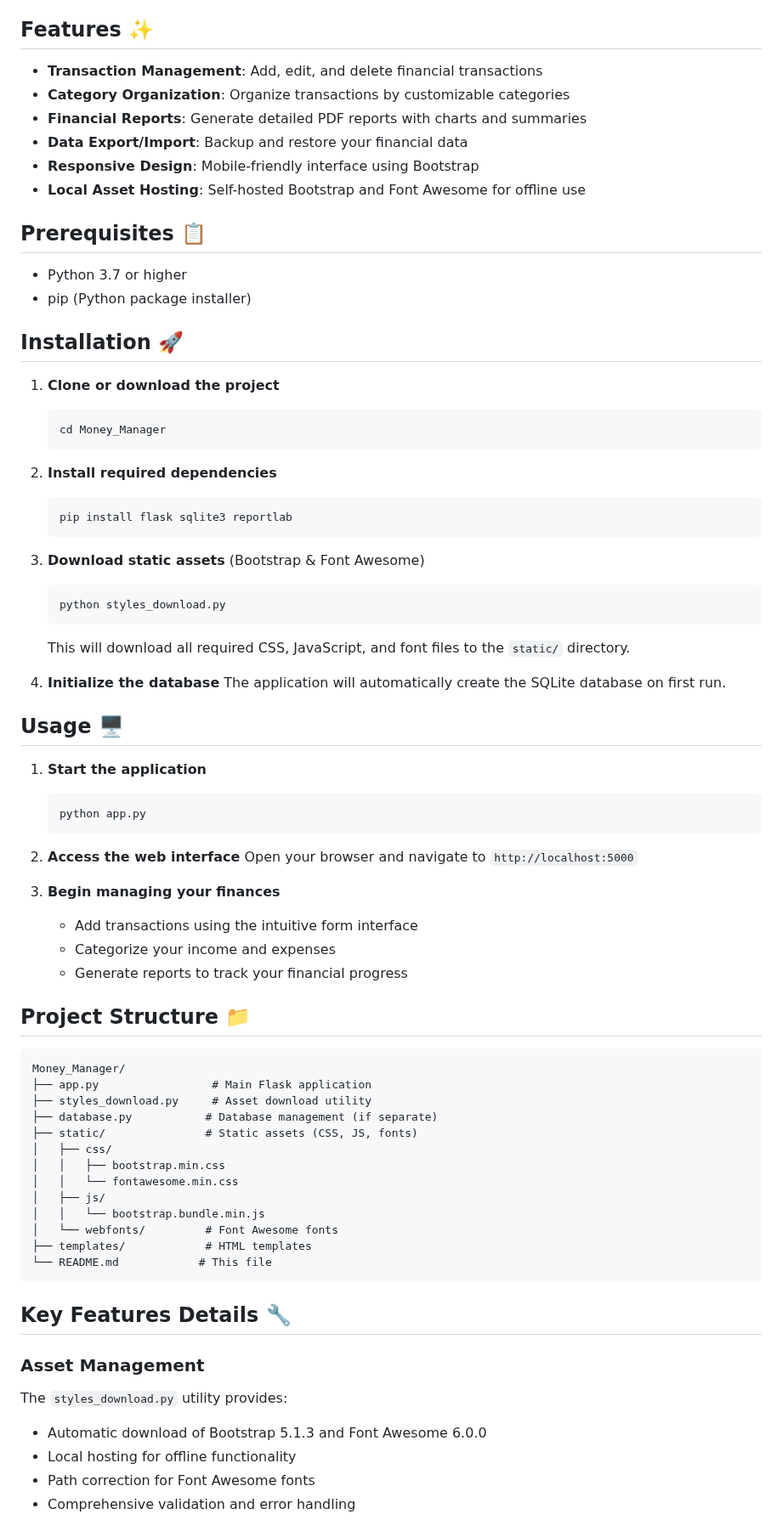
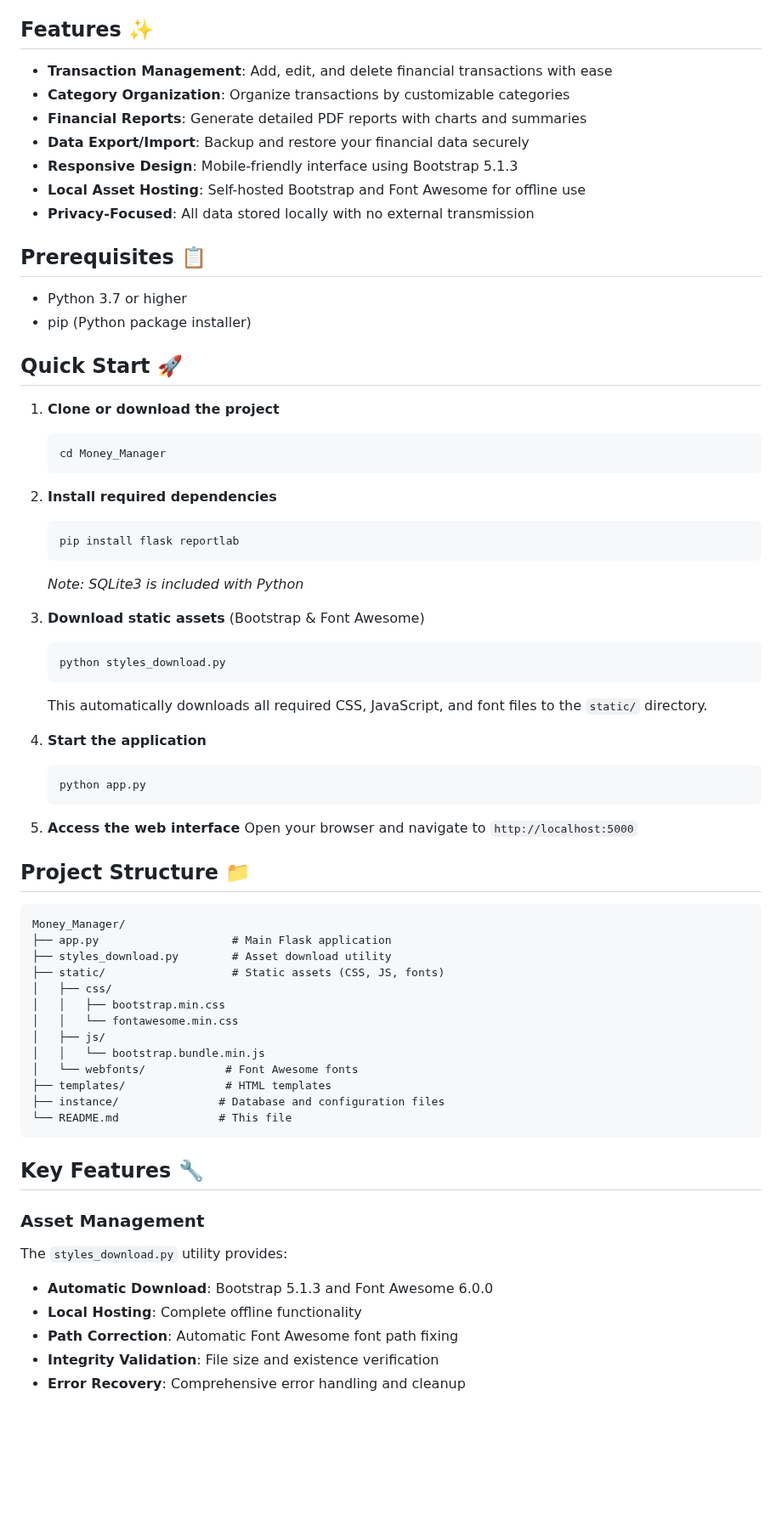
Before and after one commit to Christiancoding/Money-Manager, a Markdown page: README.md, the part around one of its changes. Shown at 85% size. Rendered like a GitHub page; blank space fills up the shorter version.

````diff
--- a/README.md
+++ b/README.md
@@ -4,19 +4,20 @@ A comprehensive personal finance management web application built with Flask. Tr
 
 ## Features ✨
 
-- **Transaction Management**: Add, edit, and delete financial transactions
+- **Transaction Management**: Add, edit, and delete financial transactions with ease
 - **Category Organization**: Organize transactions by customizable categories
 - **Financial Reports**: Generate detailed PDF reports with charts and summaries
-- **Data Export/Import**: Backup and restore your financial data
-- **Responsive Design**: Mobile-friendly interface using Bootstrap
+- **Data Export/Import**: Backup and restore your financial data securely
+- **Responsive Design**: Mobile-friendly interface using Bootstrap 5.1.3
 - **Local Asset Hosting**: Self-hosted Bootstrap and Font Awesome for offline use
+- **Privacy-Focused**: All data stored locally with no external transmission
 
 ## Prerequisites 📋
 
 - Python 3.7 or higher
 - pip (Python package installer)
 
-## Installation 🚀
+## Quick Start 🚀
 
 1. **Clone or download the project**
    ```bash
@@ -25,57 +26,49 @@ A comprehensive personal finance management web application built with Flask. Tr
 
 2. **Install required dependencies**
    ```bash
-   pip install flask sqlite3 reportlab
+   pip install flask reportlab
    ```
+   *Note: SQLite3 is included with Python*
 
 3. **Download static assets** (Bootstrap & Font Awesome)
    ```bash
    python styles_download.py
    ```
-   This will download all required CSS, JavaScript, and font files to the `static/` directory.
+   This automatically downloads all required CSS, JavaScript, and font files to the `static/` directory.
 
-4. **Initialize the database**
-   The application will automatically create the SQLite database on first run.
-
-## Usage 🖥️
-
-1. **Start the application**
+4. **Start the application**
    ```bash
    python app.py
    ```
 
-2. **Access the web interface**
+5. **Access the web interface**
    Open your browser and navigate to `http://localhost:5000`
-
-3. **Begin managing your finances**
-   - Add transactions using the intuitive form interface
-   - Categorize your income and expenses
-   - Generate reports to track your financial progress
 
 ## Project Structure 📁
 
 ```
 Money_Manager/
-├── app.py                 # Main Flask application
-├── styles_download.py     # Asset download utility
-├── database.py           # Database management (if separate)
-├── static/               # Static assets (CSS, JS, fonts)
+├── app.py                    # Main Flask application
+├── styles_download.py        # Asset download utility
+├── static/                   # Static assets (CSS, JS, fonts)
 │   ├── css/
 │   │   ├── bootstrap.min.css
 │   │   └── fontawesome.min.css
 │   ├── js/
 │   │   └── bootstrap.bundle.min.js
-│   └── webfonts/         # Font Awesome fonts
-├── templates/            # HTML templates
-└── README.md            # This file
+│   └── webfonts/            # Font Awesome fonts
+├── templates/               # HTML templates
+├── instance/               # Database and configuration files
+└── README.md               # This file
 ```
 
-## Key Features Details 🔧
+## Key Features 🔧
 
 ### Asset Management
 The `styles_download.py` utility provides:
-- Automatic download of Bootstrap 5.1.3 and Font Awesome 6.0.0
-- Local hosting for offline functionality
-- Path correction for Font Awesome fonts
-- Comprehensive validation and error handling
+- **Automatic Download**: Bootstrap 5.1.3 and Font Awesome 6.0.0
+- **Local Hosting**: Complete offline functionality
+- **Path Correction**: Automatic Font Awesome font path fixing
+- **Integrity Validation**: File size and existence verification
+- **Error Recovery**: Comprehensive error handling and cleanup
 
````
Also changed, not shown: other parts of README.md (+128 -33 lines).
